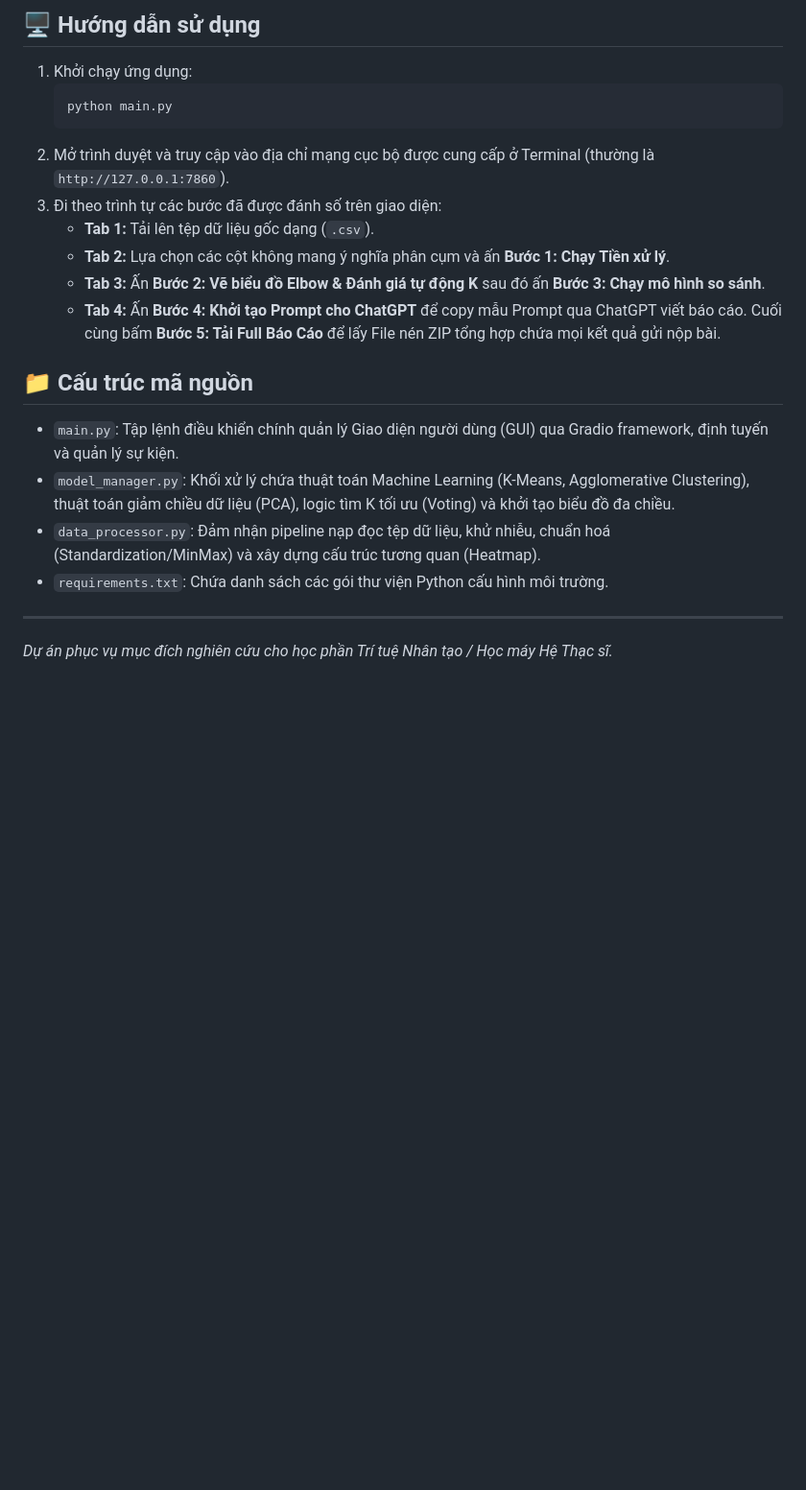
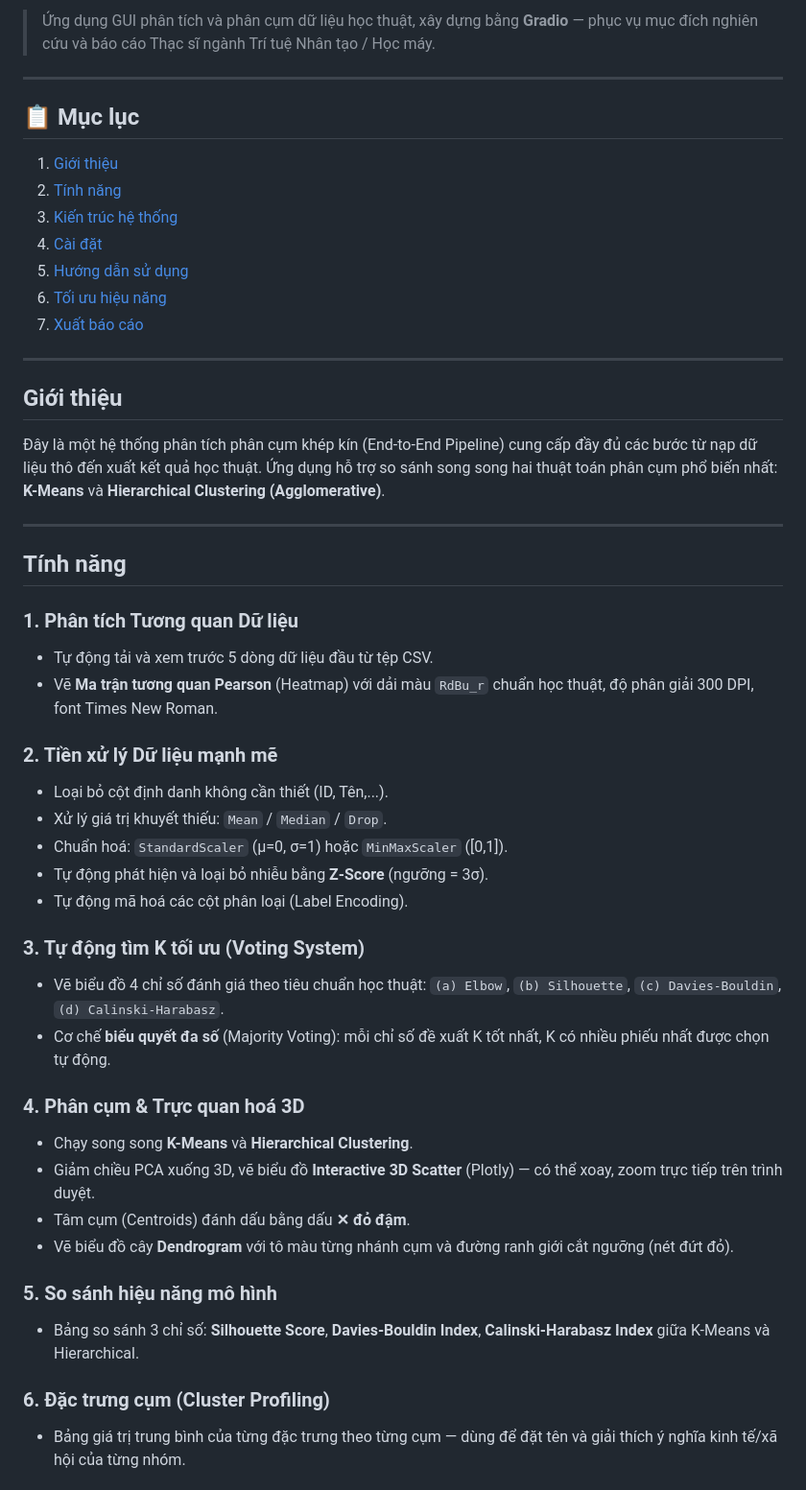
Before and after one commit to duyvo26/python_hoc_may_end_mon, a Markdown page: README.md, the part around one of its changes. Shown at 96% size. GitHub-like rendering; blank space fills up the shorter version.

Commit message:
docs: update README with project documentation and instructions

````diff
--- a/README.md
+++ b/README.md
@@ -43,22 +3,51 @@
-## 🖥️ Hướng dẫn sử dụng
-
-1. Khởi chạy ứng dụng:
-   ```bash
-   python main.py
-   ```
-2. Mở trình duyệt và truy cập vào địa chỉ mạng cục bộ được cung cấp ở Terminal (thường là `http://127.0.0.1:7860`).
-3. Đi theo trình tự các bước đã được đánh số trên giao diện:
-   - **Tab 1:** Tải lên tệp dữ liệu gốc dạng (`.csv`).
-   - **Tab 2:** Lựa chọn các cột không mang ý nghĩa phân cụm và ấn **Bước 1: Chạy Tiền xử lý**.
-   - **Tab 3:** Ấn **Bước 2: Vẽ biểu đồ Elbow & Đánh giá tự động K** sau đó ấn **Bước 3: Chạy mô hình so sánh**.
-   - **Tab 4:** Ấn **Bước 4: Khởi tạo Prompt cho ChatGPT** để copy mẫu Prompt qua ChatGPT viết báo cáo. Cuối cùng bấm **Bước 5: Tải Full Báo Cáo** để lấy File nén ZIP tổng hợp chứa mọi kết quả gửi nộp bài.
-
-## 📁 Cấu trúc mã nguồn
-
-- `main.py`: Tập lệnh điều khiển chính quản lý Giao diện người dùng (GUI) qua Gradio framework, định tuyến và quản lý sự kiện.
-- `model_manager.py`: Khối xử lý chứa thuật toán Machine Learning (K-Means, Agglomerative Clustering), thuật toán giảm chiều dữ liệu (PCA), logic tìm K tối ưu (Voting) và khởi tạo biểu đồ đa chiều.
-- `data_processor.py`: Đảm nhận pipeline nạp đọc tệp dữ liệu, khử nhiễu, chuẩn hoá (Standardization/MinMax) và xây dựng cấu trúc tương quan (Heatmap).
-- `requirements.txt`: Chứa danh sách các gói thư viện Python cấu hình môi trường.
+> Ứng dụng GUI phân tích và phân cụm dữ liệu học thuật, xây dựng bằng **Gradio** — phục vụ mục đích nghiên cứu và báo cáo Thạc sĩ ngành Trí tuệ Nhân tạo / Học máy.
 
 ---
-*Dự án phục vụ mục đích nghiên cứu cho học phần Trí tuệ Nhân tạo / Học máy Hệ Thạc sĩ.*
+
+## 📋 Mục lục
+
+1. [Giới thiệu](#giới-thiệu)
+2. [Tính năng](#tính-năng)
+3. [Kiến trúc hệ thống](#kiến-trúc-hệ-thống)
+4. [Cài đặt](#cài-đặt)
+5. [Hướng dẫn sử dụng](#hướng-dẫn-sử-dụng)
+6. [Tối ưu hiệu năng](#tối-ưu-hiệu-năng)
+7. [Xuất báo cáo](#xuất-báo-cáo)
+
+---
+
+## Giới thiệu
+
+Đây là một hệ thống phân tích phân cụm khép kín (End-to-End Pipeline) cung cấp đầy đủ các bước từ nạp dữ liệu thô đến xuất kết quả học thuật. Ứng dụng hỗ trợ so sánh song song hai thuật toán phân cụm phổ biến nhất: **K-Means** và **Hierarchical Clustering (Agglomerative)**.
+
+---
+
+## Tính năng
+
+### 1. Phân tích Tương quan Dữ liệu
+- Tự động tải và xem trước 5 dòng dữ liệu đầu từ tệp CSV.
+- Vẽ **Ma trận tương quan Pearson** (Heatmap) với dải màu `RdBu_r` chuẩn học thuật, độ phân giải 300 DPI, font Times New Roman.
+
+### 2. Tiền xử lý Dữ liệu mạnh mẽ
+- Loại bỏ cột định danh không cần thiết (ID, Tên,...).
+- Xử lý giá trị khuyết thiếu: `Mean` / `Median` / `Drop`.
+- Chuẩn hoá: `StandardScaler` (μ=0, σ=1) hoặc `MinMaxScaler` ([0,1]).
+- Tự động phát hiện và loại bỏ nhiễu bằng **Z-Score** (ngưỡng = 3σ).
+- Tự động mã hoá các cột phân loại (Label Encoding).
+
+### 3. Tự động tìm K tối ưu (Voting System)
+- Vẽ biểu đồ 4 chỉ số đánh giá theo tiêu chuẩn học thuật: `(a) Elbow`, `(b) Silhouette`, `(c) Davies-Bouldin`, `(d) Calinski-Harabasz`.
+- Cơ chế **biểu quyết đa số** (Majority Voting): mỗi chỉ số đề xuất K tốt nhất, K có nhiều phiếu nhất được chọn tự động.
+
+### 4. Phân cụm & Trực quan hoá 3D
+- Chạy song song **K-Means** và **Hierarchical Clustering**.
+- Giảm chiều PCA xuống 3D, vẽ biểu đồ **Interactive 3D Scatter** (Plotly) — có thể xoay, zoom trực tiếp trên trình duyệt.
+- Tâm cụm (Centroids) đánh dấu bằng dấu **✕ đỏ đậm**.
+- Vẽ biểu đồ cây **Dendrogram** với tô màu từng nhánh cụm và đường ranh giới cắt ngưỡng (nét đứt đỏ).
+
+### 5. So sánh hiệu năng mô hình
+- Bảng so sánh 3 chỉ số: **Silhouette Score**, **Davies-Bouldin Index**, **Calinski-Harabasz Index** giữa K-Means và Hierarchical.
+
+### 6. Đặc trưng cụm (Cluster Profiling)
+- Bảng giá trị trung bình của từng đặc trưng theo từng cụm — dùng để đặt tên và giải thích ý nghĩa kinh tế/xã hội của từng nhóm.
+
````
Also changed, not shown: other parts of README.md (+110 -41 lines).
